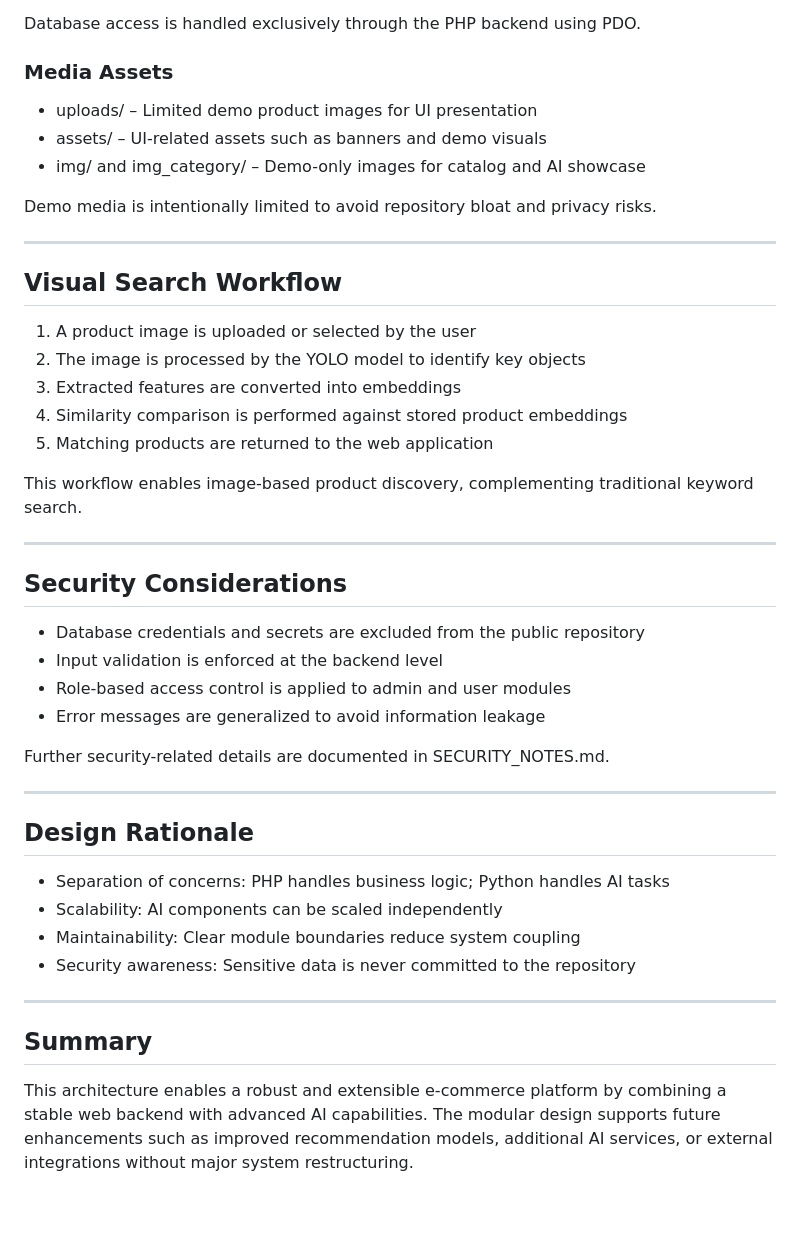
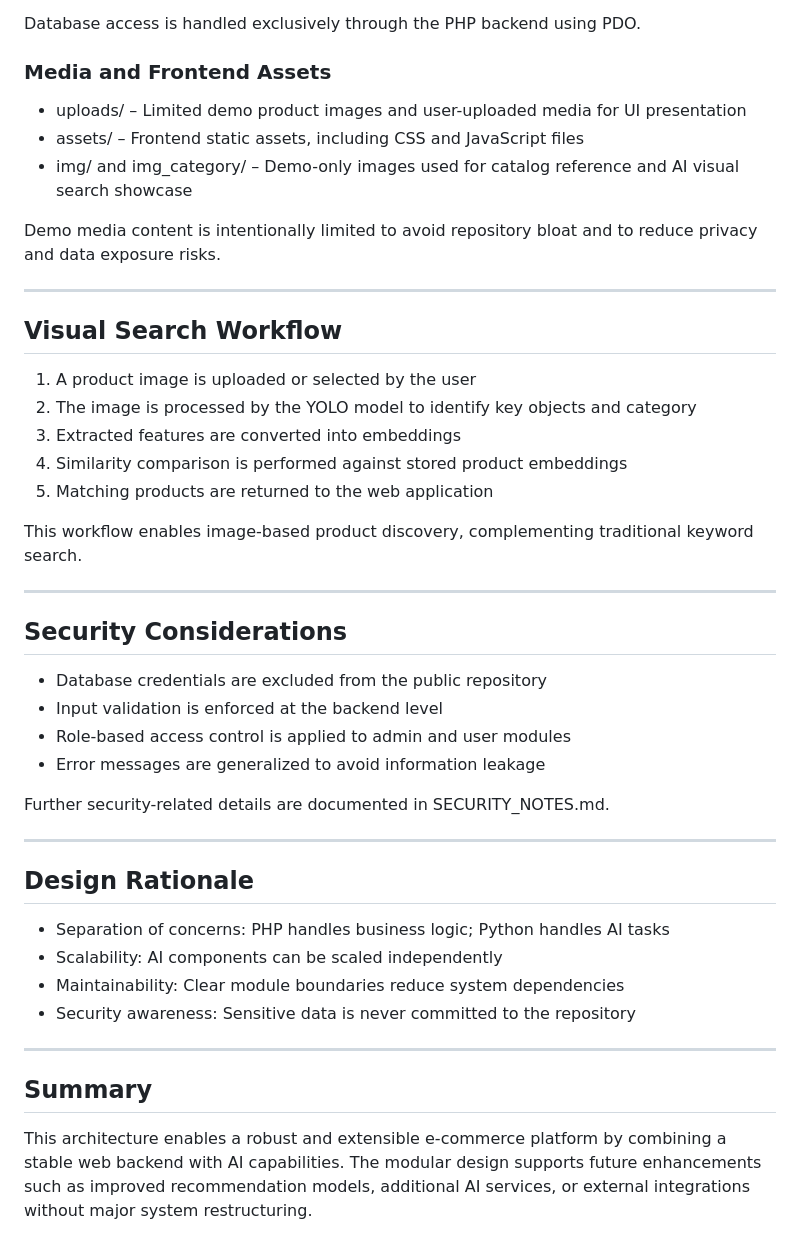
Before and after one commit to Zhiyee20/web-based-clothing-commerce-system, a Markdown page: ARCHITECTURE.md, the part around one of its changes. Drawn GitHub-style; blank space fills up the shorter version.

```diff
--- a/ARCHITECTURE.md
+++ b/ARCHITECTURE.md
@@ -78,29 +81,29 @@ The MySQL database stores structured system data, including:
 
 Database access is handled exclusively through the PHP backend using PDO.
 
-### Media Assets
-- uploads/ – Limited demo product images for UI presentation
-- assets/ – UI-related assets such as banners and demo visuals
-- img/ and img_category/ – Demo-only images for catalog and AI showcase
+### Media and Frontend Assets
+- uploads/ – Limited demo product images and user-uploaded media for UI presentation
+- assets/ – Frontend static assets, including CSS and JavaScript files
+- img/ and img_category/ – Demo-only images used for catalog reference and AI visual search showcase
 
-Demo media is intentionally limited to avoid repository bloat and privacy risks.
+Demo media content is intentionally limited to avoid repository bloat and to
+reduce privacy and data exposure risks.
 
 ---
 
 ## Visual Search Workflow
 1. A product image is uploaded or selected by the user
-2. The image is processed by the YOLO model to identify key objects
+2. The image is processed by the YOLO model to identify key objects and category
 3. Extracted features are converted into embeddings
 4. Similarity comparison is performed against stored product embeddings
 5. Matching products are returned to the web application
 
-This workflow enables image-based product discovery, complementing traditional
-keyword search.
+This workflow enables image-based product discovery, complementing traditional keyword search.
 
 ---
 
 ## Security Considerations
-- Database credentials and secrets are excluded from the public repository
+- Database credentials are excluded from the public repository
 - Input validation is enforced at the backend level
 - Role-based access control is applied to admin and user modules
 - Error messages are generalized to avoid information leakage
@@ -112,13 +115,11 @@ Further security-related details are documented in SECURITY_NOTES.md.
 ## Design Rationale
 - Separation of concerns: PHP handles business logic; Python handles AI tasks
 - Scalability: AI components can be scaled independently
-- Maintainability: Clear module boundaries reduce system coupling
+- Maintainability: Clear module boundaries reduce system dependencies
 - Security awareness: Sensitive data is never committed to the repository
 
 ---
 
 ## Summary
 This architecture enables a robust and extensible e-commerce platform by
-combining a stable web backend with advanced AI capabilities. The modular design
-supports future enhancements such as improved recommendation models, additional
-AI services, or external integrations without major system restructuring.
+combining a stable web backend with AI capabilities. The modular design supports future enhancements such as improved recommendation models, additional AI services, or external integrations without major system restructuring.
```
Also changed, not shown: other parts of ARCHITECTURE.md (+15 -12 lines).
